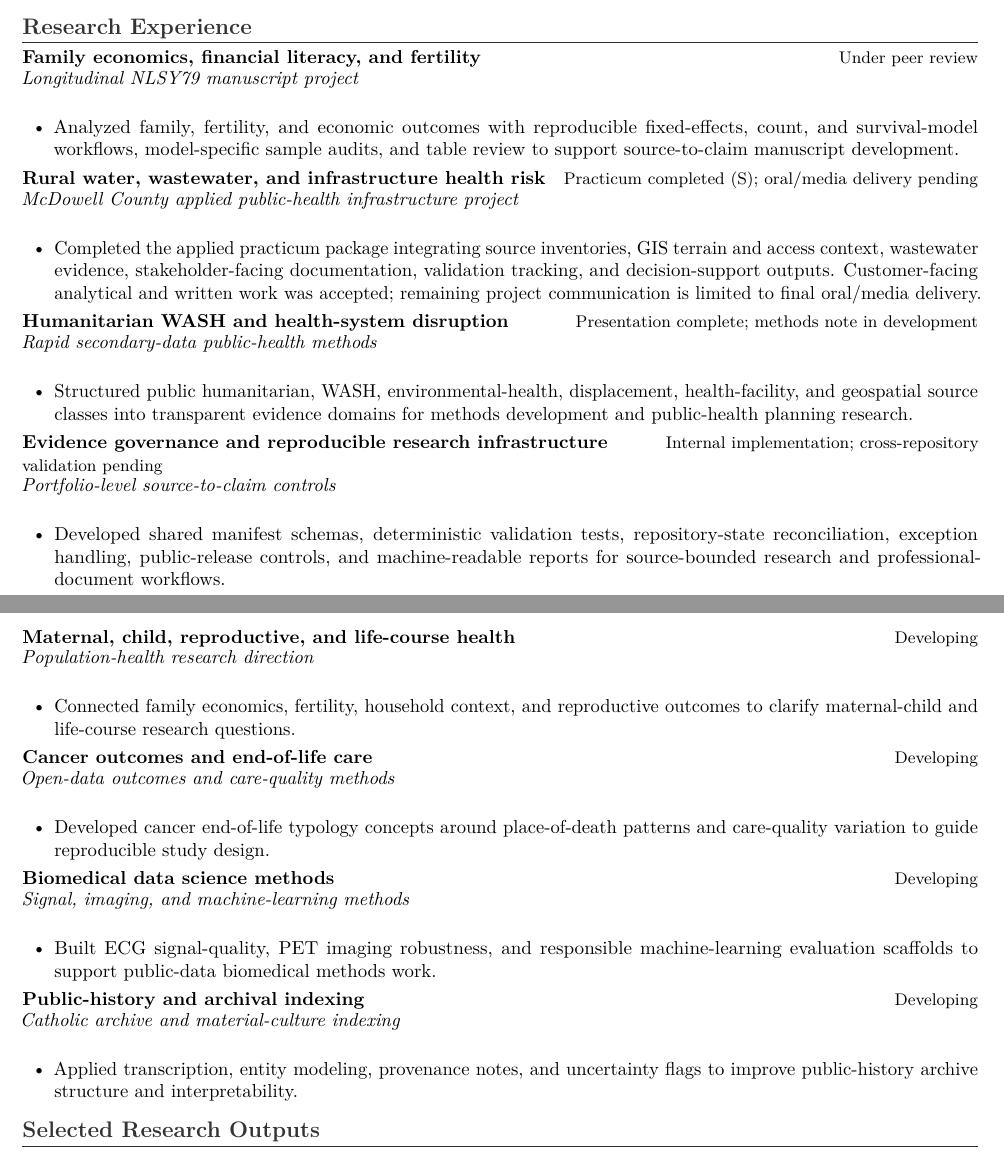
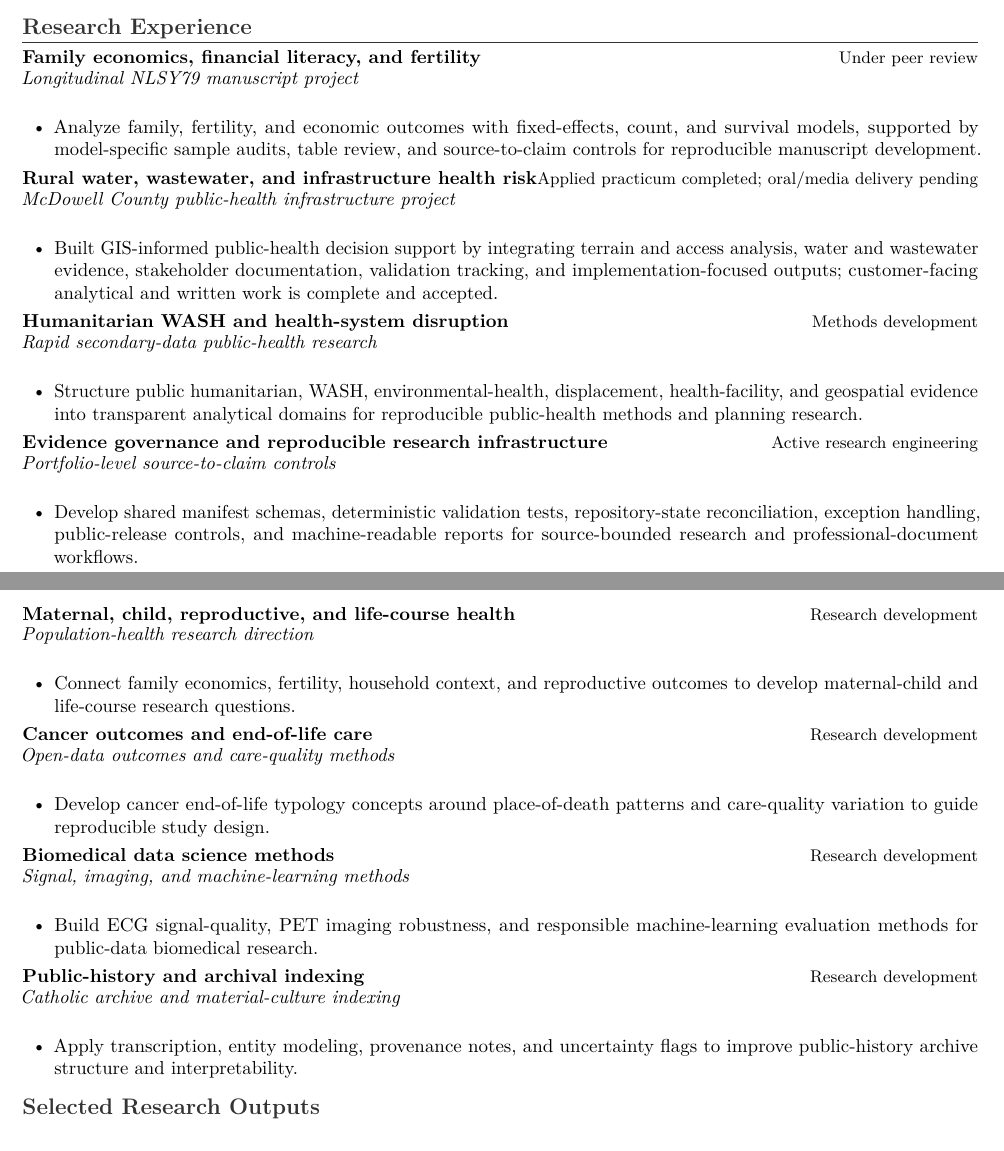
Before and after one commit to pskeffington/CV-Public-Facing, a LaTeX CV (cv/public_upload_cv.tex, which reads cv/current_projects_public.tex): two parts of pages 1 and 2 of 3, joined at a grey line, cut so that both start at the same text. Compiled offline with pdfLaTeX.

Commit message:
Polish research experience wording for forward-facing CV

```diff
--- a/cv/current_projects_public.tex
+++ b/cv/current_projects_public.tex
@@ -2,47 +2,47 @@
 \cvrole{Family economics, financial literacy, and fertility}{Under peer review}
 \cvplace{Longitudinal NLSY79 manuscript project}
 \begin{itemize}
-    \item Analyzed family, fertility, and economic outcomes with reproducible fixed-effects, count, and survival-model workflows, model-specific sample audits, and table review to support source-to-claim manuscript development.
+    \item Analyze family, fertility, and economic outcomes with fixed-effects, count, and survival models, supported by model-specific sample audits, table review, and source-to-claim controls for reproducible manuscript development.
 \end{itemize}
 
-\cvrole{Rural water, wastewater, and infrastructure health risk}{Practicum completed (S); oral/media delivery pending}
-\cvplace{McDowell County applied public-health infrastructure project}
+\cvrole{Rural water, wastewater, and infrastructure health risk}{Applied practicum completed; oral/media delivery pending}
+\cvplace{McDowell County public-health infrastructure project}
 \begin{itemize}
-    \item Completed the applied practicum package integrating source inventories, GIS terrain and access context, wastewater evidence, stakeholder-facing documentation, validation tracking, and decision-support outputs. Customer-facing analytical and written work was accepted; remaining project communication is limited to final oral/media delivery.
+    \item Built GIS-informed public-health decision support by integrating terrain and access analysis, water and wastewater evidence, stakeholder documentation, validation tracking, and implementation-focused outputs; customer-facing analytical and written work is complete and accepted.
 \end{itemize}
 
-\cvrole{Humanitarian WASH and health-system disruption}{Presentation complete; methods note in development}
-\cvplace{Rapid secondary-data public-health methods}
+\cvrole{Humanitarian WASH and health-system disruption}{Methods development}
+\cvplace{Rapid secondary-data public-health research}
 \begin{itemize}
-    \item Structured public humanitarian, WASH, environmental-health, displacement, health-facility, and geospatial source classes into transparent evidence domains for methods development and public-health planning research.
+    \item Structure public humanitarian, WASH, environmental-health, displacement, health-facility, and geospatial evidence into transparent analytical domains for reproducible public-health methods and planning research.
 \end{itemize}
 
-\cvrole{Evidence governance and reproducible research infrastructure}{Internal implementation; cross-repository validation pending}
+\cvrole{Evidence governance and reproducible research infrastructure}{Active research engineering}
 \cvplace{Portfolio-level source-to-claim controls}
 \begin{itemize}
-    \item Developed shared manifest schemas, deterministic validation tests, repository-state reconciliation, exception handling, public-release controls, and machine-readable reports for source-bounded research and professional-document workflows.
+    \item Develop shared manifest schemas, deterministic validation tests, repository-state reconciliation, exception handling, public-release controls, and machine-readable reports for source-bounded research and professional-document workflows.
 \end{itemize}
 
-\cvrole{Maternal, child, reproductive, and life-course health}{Developing}
+\cvrole{Maternal, child, reproductive, and life-course health}{Research development}
 \cvplace{Population-health research direction}
 \begin{itemize}
-    \item Connected family economics, fertility, household context, and reproductive outcomes to clarify maternal-child and life-course research questions.
+    \item Connect family economics, fertility, household context, and reproductive outcomes to develop maternal-child and life-course research questions.
 \end{itemize}
 
-\cvrole{Cancer outcomes and end-of-life care}{Developing}
+\cvrole{Cancer outcomes and end-of-life care}{Research development}
 \cvplace{Open-data outcomes and care-quality methods}
 \begin{itemize}
-    \item Developed cancer end-of-life typology concepts around place-of-death patterns and care-quality variation to guide reproducible study design.
+    \item Develop cancer end-of-life typology concepts around place-of-death patterns and care-quality variation to guide reproducible study design.
 \end{itemize}
 
-\cvrole{Biomedical data science methods}{Developing}
+\cvrole{Biomedical data science methods}{Research development}
 \cvplace{Signal, imaging, and machine-learning methods}
 \begin{itemize}
-    \item Built ECG signal-quality, PET imaging robustness, and responsible machine-learning evaluation scaffolds to support public-data biomedical methods work.
+    \item Build ECG signal-quality, PET imaging robustness, and responsible machine-learning evaluation methods for public-data biomedical research.
 \end{itemize}
 
-\cvrole{Public-history and archival indexing}{Developing}
+\cvrole{Public-history and archival indexing}{Research development}
 \cvplace{Catholic archive and material-culture indexing}
 \begin{itemize}
-    \item Applied transcription, entity modeling, provenance notes, and uncertainty flags to improve public-history archive structure and interpretability.
+    \item Apply transcription, entity modeling, provenance notes, and uncertainty flags to improve public-history archive structure and interpretability.
 \end{itemize}
```
